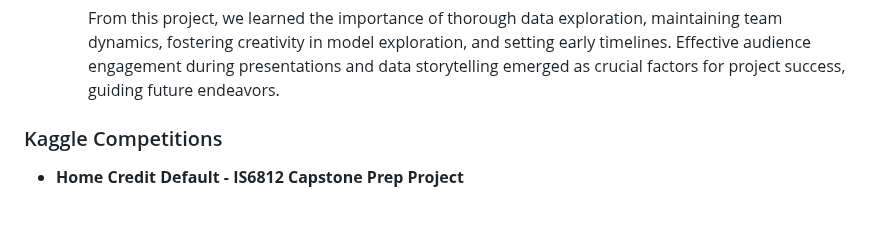
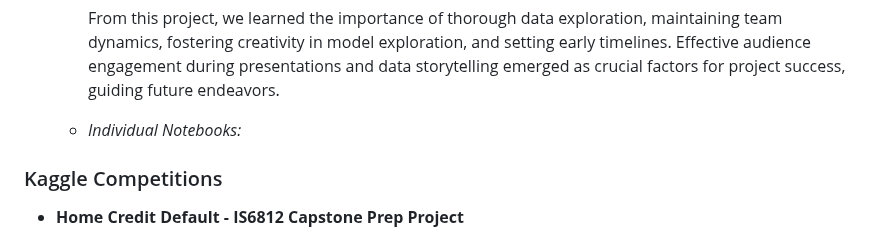
Before and after one commit to the-studious-alpinist/Ian-donaldson-data-science-portfolio, a Markdown page: README.md, the part around the change. Drawn GitHub-style; blank space fills up the shorter version.

```diff
--- a/README.md
+++ b/README.md
@@ -24,6 +24,11 @@ Ian Donaldson's Data Science Portfolio
   + *Lessons Learned:*
 
     From this project, we learned the importance of thorough data exploration, maintaining team dynamics, fostering creativity in model exploration, and setting early timelines. Effective audience engagement during presentations and data storytelling emerged as crucial factors for project success, guiding future endeavors.
+
+  + *Individual Notebooks:*
+
+
+
 
 
 ### Kaggle Competitions
```
